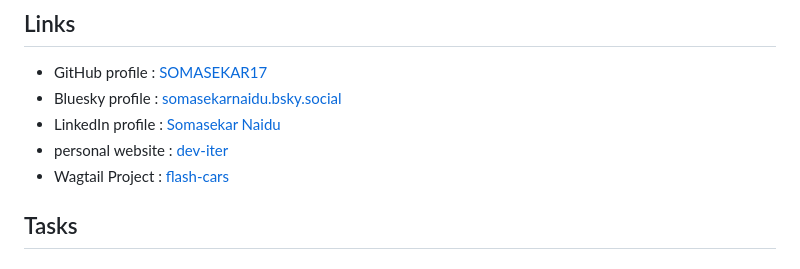
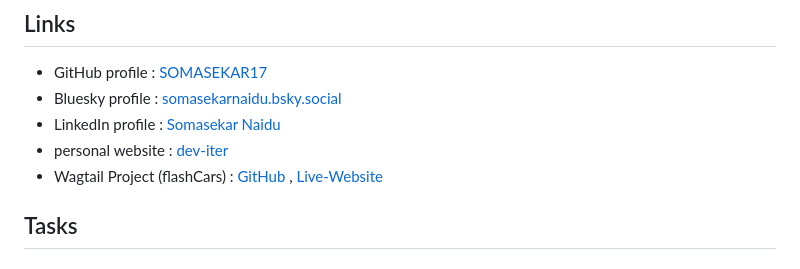
Before and after one commit to wagtail/gsoc, a Markdown page: 2026/participants/SOMASEKAR17.md, the part around the change. Drawn GitHub-style.

Commit message:
added the project i have worked on

```diff
--- a/2026/participants/SOMASEKAR17.md
+++ b/2026/participants/SOMASEKAR17.md
@@ -10,7 +10,7 @@ Super excited to join this thread! Soma here from Bengaluru, working with Python
 - Bluesky profile : [somasekarnaidu.bsky.social](https://bsky.app/profile/somasekarnaidu.bsky.social)
 - LinkedIn profile : [Somasekar Naidu](https://www.linkedin.com/in/somasekar-naidu-841646320/)
 - personal website : [dev-iter](https://somasekar.vercel.app/)
-- Wagtail Project : [flash-cars](https://github.com/SOMASEKAR17/flashcars)
+- Wagtail Project (flashCars) : [GitHub](https://github.com/SOMASEKAR17/flashcars) , [Live-Website](https://somasekar17.pythonanywhere.com/)
 
 ## Tasks
 
```
